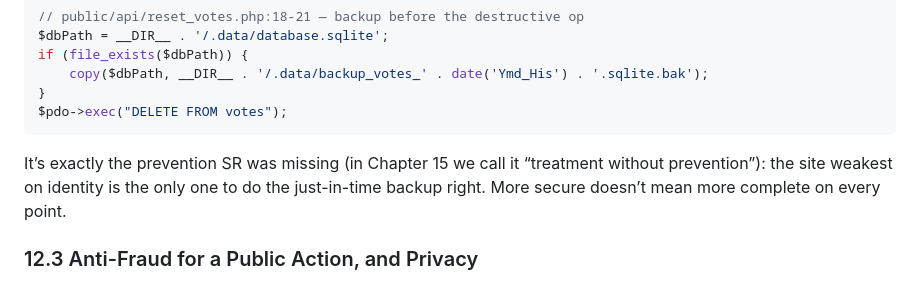
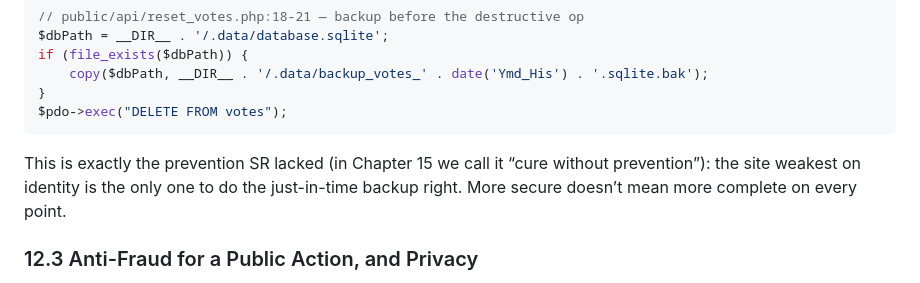
Before and after one commit to Pitz72/MODELLO-UNIVERSALE-miniCMS, a Markdown page: manuale-en/CHAPTER 10 - Security & Auth.md, the part around the change. GitHub-like rendering.

Commit message:
edit(en): CAP 10 native-US pass (prevention SR lacked; cure without prevention)
Co-Authored-By: Claude Opus 4.8 <noreply@anthropic.com>

````diff
--- a/manuale-en/CHAPTER 10 - Security & Auth.md
+++ b/manuale-en/CHAPTER 10 - Security & Auth.md
@@ -442,7 +442,7 @@ if (file_exists($dbPath)) {
 $pdo->exec("DELETE FROM votes");
 ```
 
-It’s exactly the prevention SR was missing (in Chapter 15 we call it “treatment without prevention”): the site weakest on identity is the only one to do the just-in-time backup right. More secure doesn’t mean more complete on every point.
+This is exactly the prevention SR lacked (in Chapter 15 we call it “cure without prevention”): the site weakest on identity is the only one to do the just-in-time backup right. More secure doesn’t mean more complete on every point.
 
 ### 12.3 Anti-Fraud for a Public Action, and Privacy
 
````
